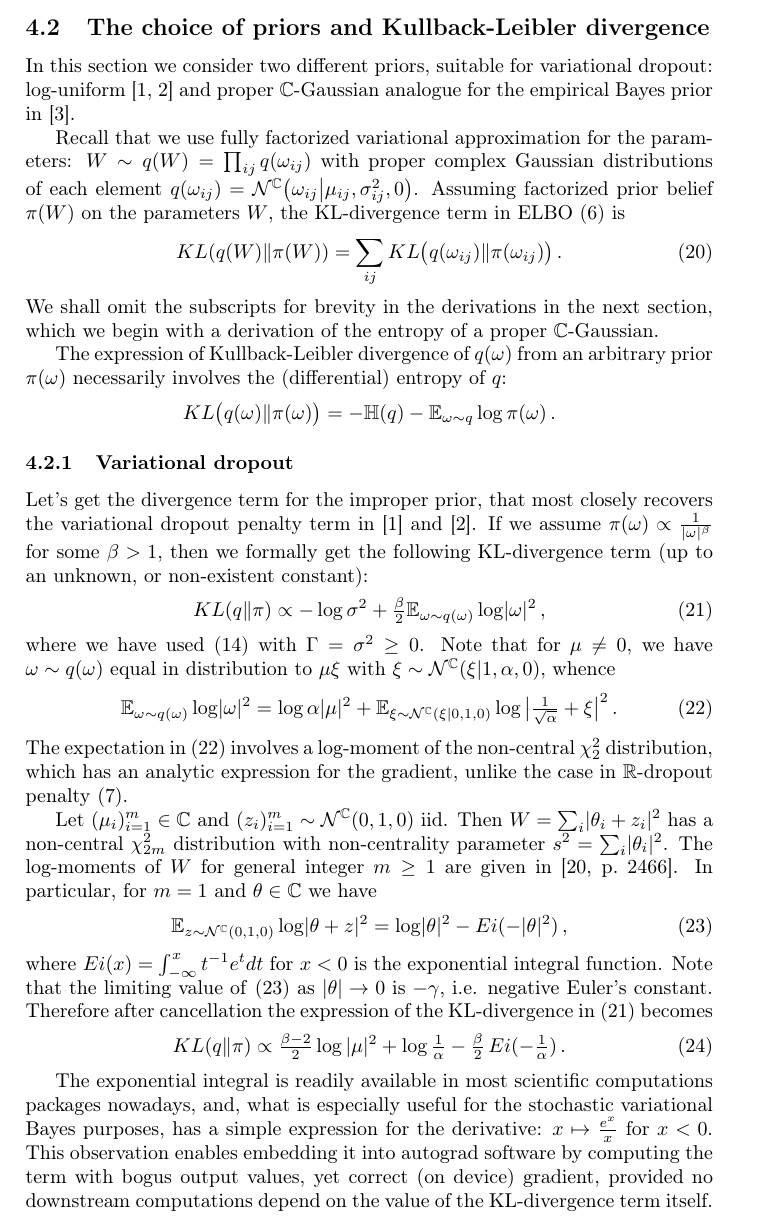
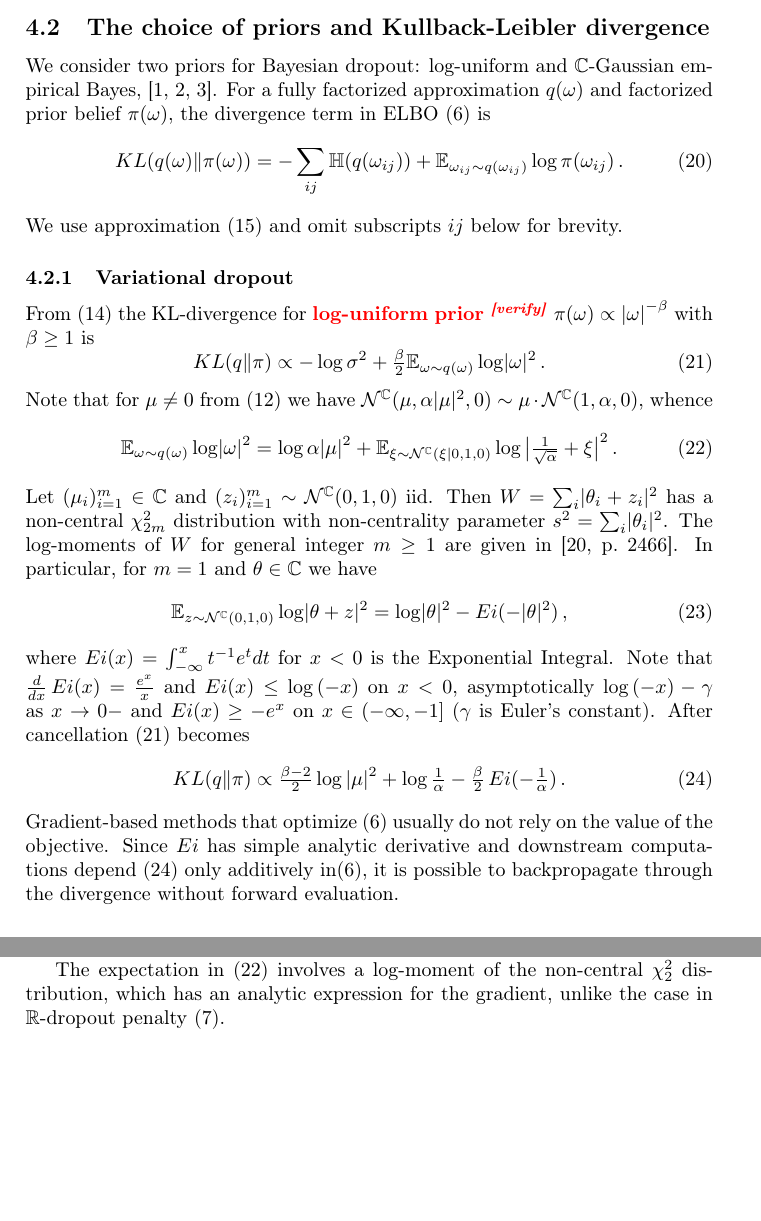
Before and after one commit to ivannz/complex_paper, a LaTeX document (paper/paper.tex): part of page 7 of 24 before the commit and two parts of pages 7 and 24 of 24 after it, the two joined at a grey line, cut so that both start at the same text, the shorter picture padded with empty space. Compiled offline with pdfLaTeX.

Commit message:
listed properties of Ei (with proof) compressed improper prior section

```diff
--- a/paper/paper.tex
+++ b/paper/paper.tex
@@ -707,55 +706,28 @@ respectively.
 \subsection{The choice of priors and Kullback-Leibler divergence} % (fold)
 \label{sub:priors_and_kullback_leibler_divergence}
 
-In this section we consider two different priors, suitable for variational dropout: log-uniform
-\cite{kingma_variational_2015,molchanov_variational_2017} and proper $\cplx$-Gaussian analogue
-for the empirical Bayes prior in \cite{kharitonov_variational_2018}.
-
-Recall that we use fully factorized variational approximation for the parameters: $
-  W \sim q(W)
-    = \prod_{ij} q(\omega_{ij})
-$ with proper complex Gaussian distributions of each element $
-  q(\omega_{ij})
-    = \mathcal{N}^{\cplx}\bigl(
-      \omega_{ij} \big\vert
-      \mu_{ij}, \sigma^2_{ij}, 0
-    \bigr)
-$. Assuming factorized prior belief $\pi(W)$ on the parameters $W$, the KL-divergence
-term in ELBO \eqref{eq:elbo} is
+We consider two priors for Bayesian dropout: log-uniform and $\cplx$-Gaussian empirical Bayes,
+\cite{kingma_variational_2015,molchanov_variational_2017,kharitonov_variational_2018}. For a
+fully factorized approximation $q(\omega)$ and factorized prior belief $\pi(\omega)$, the
+divergence term in ELBO \eqref{eq:elbo} is
 \begin{equation}  \label{eq:elbo-general-kl-div}
-KL(q(W) \| \pi(W))
-  % = \mathbb{E}_{W \sim q(W)} \log \tfrac{q(W)}{\pi(W)}
+KL(q(\omega) \| \pi(\omega))
+  % = \mathbb{E}_{\oemga \sim q(\oemga)} \log \tfrac{q(\oemga)}{\pi(\oemga)}
   % = \sum_{ij} \mathbb{E}_{\omega_{ij} \sim q(\omega_{ij})}
   %   \log \tfrac{q(\omega_{ij})}{\pi(\omega_{ij})}
-  = \sum_{ij} KL\bigl(
-    q(\omega_{ij}) \| \pi(\omega_{ij})
-  \bigr)
+  % = \sum_{ij} KL\bigl( q(\omega_{ij}) \| \pi(\omega_{ij}) \bigr)
+  = - \sum_{ij} \mathbb{H}(q(\omega_{ij}))
+    + \mathbb{E}_{\omega_{ij} \sim q(\omega_{ij})} \log{\pi(\omega_{ij})}
   \,.
 \end{equation}
-%
-We shall omit the subscripts for brevity in the derivations in the next section, which
-we begin with a derivation of the entropy of a proper $\cplx$-Gaussian.
-
-The expression of Kullback-Leibler divergence of $q(\omega)$ from an arbitrary prior $\pi(\omega)$
-necessarily involves the (differential) entropy of $q$:
-\begin{equation*}
-  KL\bigl(
-    q(\omega) \| \pi(\omega)
-  \bigr)
-    % = \mathbb{E}_{\omega \sim q} \log{q(\omega)} - \mathbb{E}_{\omega \sim q} \log{\pi(\omega)}
-    = - \mathbb{H}(q) - \mathbb{E}_{\omega \sim q} \log{\pi(\omega)}
-    \,.
-\end{equation*}
+We use approximation \eqref{eq:c-gauss-vi} and omit subscripts ${ij}$ below for brevity.
 
 \subsubsection{Variational dropout} % (fold)
 \label{ssub:variational_dropout}
 
-Let's get the divergence term for the improper prior, that most closely recovers the variational
-dropout penalty term in \cite{kingma_variational_2015} and \cite{molchanov_variational_2017}.
-If we assume $
-  \pi(\omega) \propto \tfrac1{\lvert \omega \rvert^\beta}
-$ for some $\beta > 1$, then we formally get the following KL-divergence term (up to an unknown,
-or non-existent constant):
+From \eqref{eq:cn-proper-entropy} the KL-divergence for \verify{log-uniform prior} $
+  \pi(\omega) \propto {\lvert \omega \rvert}^{-\beta}
+$ with $\beta \geq 1$ is
 \begin{equation}  \label{eq:var-do-kl-div-raw}
 KL(q\| \pi)
   \propto
@@ -767,11 +739,12 @@ KL(q\| \pi)
   % =
     - \log{\sigma^2}
     + \tfrac{\beta}2 \mathbb{E}_{\omega \sim q(\omega)} \log \lvert \omega \rvert^2
-  \,,
-\end{equation}
-where we have used \eqref{eq:cn-proper-entropy} with $\Gamma = \sigma^2 \geq 0$. Note
-that for $\mu \neq 0$, we have $\omega \sim q(\omega)$ equal in distribution to $\mu \xi$
-with $\xi \sim \mathcal{N}^{\cplx}(\xi \vert 1, \alpha, 0)$, whence
+  \,.
+\end{equation}
+Note that for $\mu \neq 0$ from \eqref{eq:cn-affine} we have $
+  \mathcal{N}^{\cplx}(\mu, \alpha \lvert \mu \rvert^2, 0)
+  \sim \mu \cdot \mathcal{N}^{\cplx}(1, \alpha, 0)
+$, whence
 \begin{equation}  \label{eq:expect-improper-term-cplx}
 \mathbb{E}_{\omega \sim q(\omega)} \log \lvert \omega \rvert^2
   % = \mathbb{E}_{\xi \sim \mathcal{N}^{\cplx}(\xi \vert 1, \alpha, 0)}
@@ -784,10 +757,6 @@ with $\xi \sim \mathcal{N}^{\cplx}(\xi \vert 1, \alpha, 0)$, whence
         \log{\bigl\lvert \tfrac1{\sqrt{\alpha}} + \xi \bigr\rvert^2}
   \,.
 \end{equation}
-The expectation in \eqref{eq:expect-improper-term-cplx} involves a log-moment of the non-central
-$\chi^2_2$ distribution, which has an analytic expression for the gradient, unlike the case
-in $\real$-dropout penalty \eqref{eq:improper-kl-div-real}.
-
 Let $(\mu_i)_{i=1}^m \in \cplx$ and $
   (z_i)_{i=1}^m \sim \mathcal{N}^{\cplx}(0, 1, 0)
 $ iid. Then $W = \sum_i \lvert \theta_i + z_i \rvert^2$ has a non-central $\chi^2_{2m}$
@@ -801,11 +770,45 @@ In particular, for $m=1$ and $\theta\in \cplx$ we have
   = \log \lvert \theta \rvert^2 - \mathop{Ei}( - \lvert \theta \rvert^2)
   \,,
 \end{equation}
-where $\mathop{Ei}(x) = \int^x_{-\infty} t^{-1} e^t dt$ for $x < 0$ is the exponential integral
-function. Note that the limiting value of \eqref{eq:log-moment-for-chi-2} as $
-  \lvert \theta \rvert \to 0
-$ is $- \gamma$, i.e. negative Euler's constant. Therefore after cancellation the expression
-of the KL-divergence in \eqref{eq:var-do-kl-div-raw} becomes
+where $
+  \mathop{Ei}(x) = \int^x_{-\infty} t^{-1} e^t dt
+$ for $x < 0$ is the Exponential Integral. Note that
+$
+  \tfrac{d}{dx} \mathop{Ei}(x) = \tfrac{e^x}{x}
+$ and $
+  \mathop{Ei}(x) \leq \log{(-x)}
+$ on $x < 0$, asymptotically $
+  \log{(-x)} - \gamma
+$ as $x\to 0-$ and $
+  \mathop{Ei}(x) \geq -e^x
+$ on $x \in (-\infty, -1]$ ($\gamma$ is Euler's constant).
+% 1. by Leibniz rule $Ei(x)$ has -ve derivative on $x < 0$
+% 2. $Ei(x) \leq 0$ on $x < 0$, since $t^{-1} e^t \leq t^{-1} < 0$ on $t < 0$
+% 3. $Ei(x) \leq \log{(-x)}$ on $x < 0$, since on $x \in [-1, 0)$
+% $$
+%   \mathop{Ei}(x)
+%     = \mathop{Ei}(-1) + \int_{-1}^x t^{-1} e^t dt
+%     \leq \mathop{Ei}(-1) + \int_{-1}^x t^{-1} dt
+%     = \mathop{Ei}(-1) + \log{(-x)}
+%     \leq \log{(-x)}
+%   \,. $$
+% 3. by l'H{\^o}pital rule $Ei(x)$ is asymptotically $\log{-x}$ as $x \to 0-$
+% $$
+% % t = -e^{-x} ,  -\log{(-t)} = x
+%   \lim_{x\to 0-} \frac{\mathop{Ei}(x)}{\log{(-x)}}
+%     = \lim_{x\to 0-} \frac{x^{-1} e^x}{x^{-1}}
+%     = 1
+%   \,. $$
+% 4. \cite{lapidoth_capacity_2003} yields $\lim_{x\to 0-} \log{(-x)} - \mathop{Ei}(x) = \gamma$
+% 5. $Ei(x) \geq -e^x$ for any $x < -1$, since $t^{-1} e^t \geq - e^t$ for $t < -1$
+% $$
+% \mathop{Ei}(x)
+%   = \int_{-\infty}^x t^{-1} e^t dt
+%   \geq \int_{-\infty}^x -e^t dt = -e^x
+%   \,. $$
+% 6. $Ei(x) \leq \log{(-x)} - \gamma$ on $x < 0$ and $-e^x \leq Ei(x) \leq 0$ on $x < -1$.
+%
+After cancellation \eqref{eq:var-do-kl-div-raw} becomes
 \begin{equation}  \label{eq:var-do-kl-div}
 KL(q\| \pi)
   \propto
@@ -832,13 +835,11 @@ KL(q\| \pi)
     - \tfrac{\beta}2 \mathop{Ei}(- \tfrac1{\alpha})
   \,.
 \end{equation}
-
-The exponential integral is readily available in most scientific computations packages nowadays,
-and, what is especially useful for the stochastic variational Bayes purposes, has a simple
-expression for the derivative: $x \mapsto \tfrac{e^x}{x}$ for $x < 0$. This observation enables
-embedding it into autograd software by computing the term with bogus output values, yet correct
-(on device) gradient, provided no downstream computations depend on the value of the KL-divergence
-term itself.
+% For $\beta = 2$ we add $\gamma$ to make the right-hand side nonegative. (dubious)
+Gradient-based methods that optimize \eqref{eq:elbo} usually do not rely on the value
+of the objective. Since $\mathop{Ei}$ has simple analytic derivative and downstream
+computations depend \eqref{eq:var-do-kl-div} only additively in\eqref{eq:elbo}, it is
+possible to backpropagate through the divergence without forward evaluation.
 
 % subsubsection variational_dropout (end)
 
@@ -2162,6 +2163,10 @@ proposed by \cite{louizos_learning_2017} and based on the concrete binary distri
 of \cite{maddison_concrete_2016}, works consistently better than the variational
 Gaussian dropout.
 
+The expectation in \eqref{eq:expect-improper-term-cplx} involves a log-moment of the non-central
+$\chi^2_2$ distribution, which has an analytic expression for the gradient, unlike the case
+in $\real$-dropout penalty \eqref{eq:improper-kl-div-real}.
+
 % section bayesian_methods (end)
 
 \end{document}
```
Also changed, not shown: paper/paper.tex (3 more changed lines).
